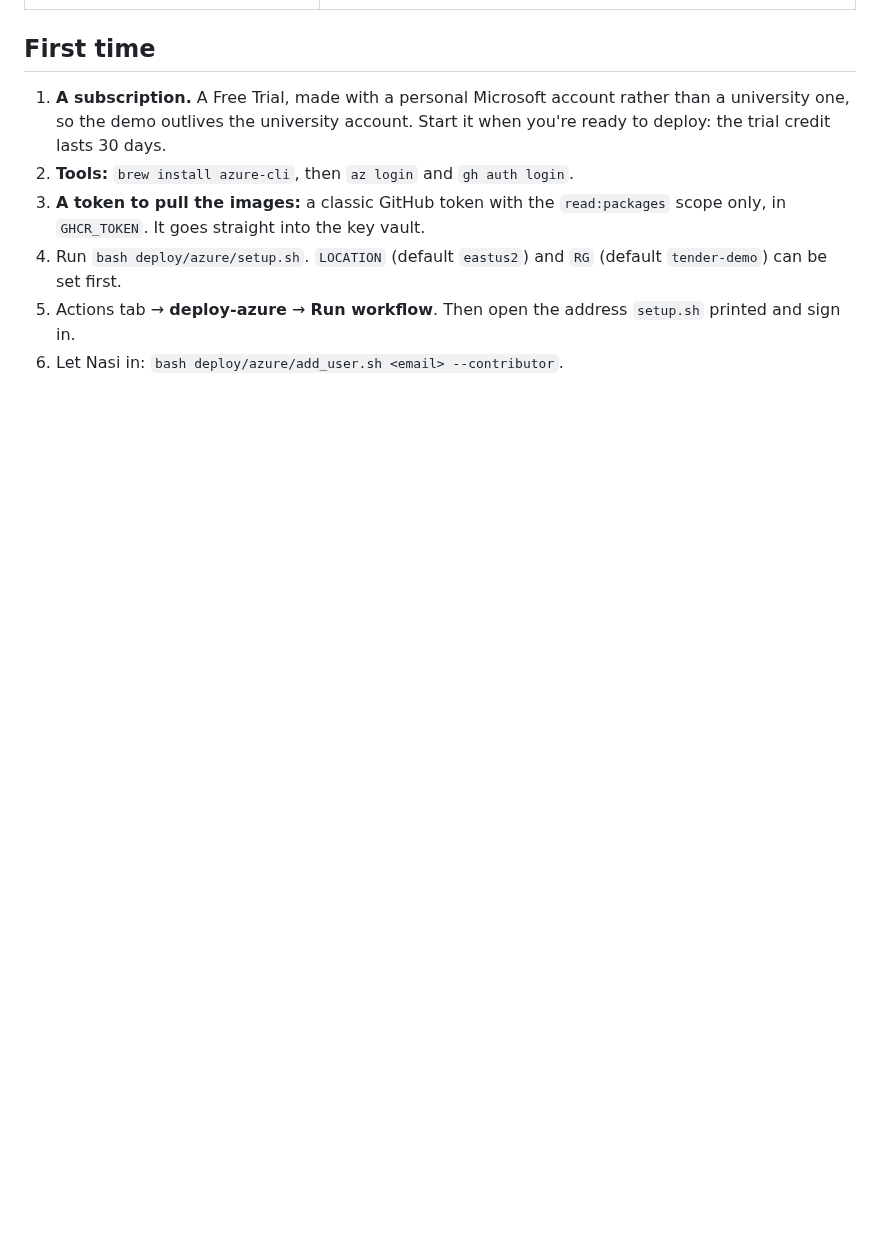
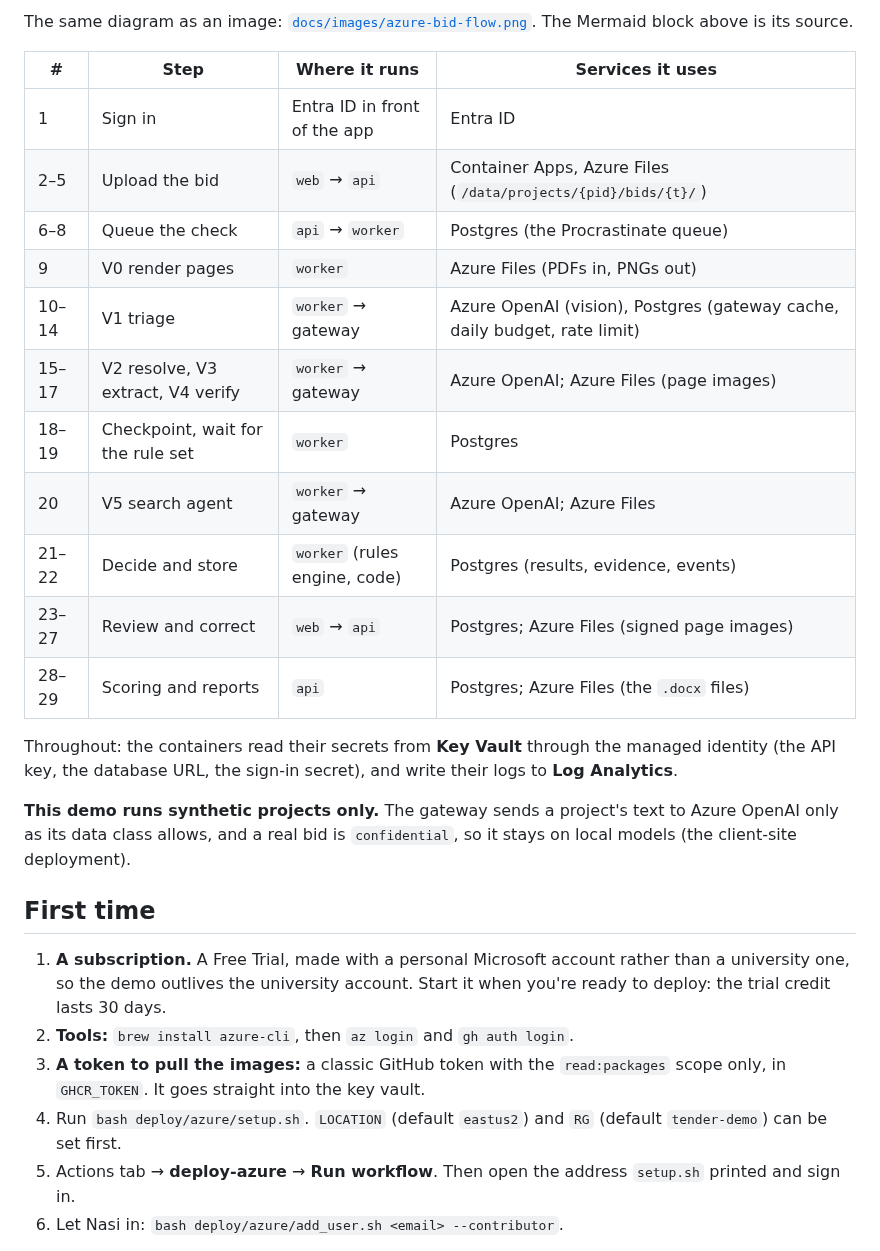
Before and after one commit to tender-eval-ai/tender-evaluation-assistant, a Markdown page: deploy/azure/README.md, the part around one of its changes. Drawn GitHub-style; blank space fills up the shorter version.

Commit message:
docs(azure): how a bid moves through the deployment: 29 steps from upload to verdict, the Azure service at each [N-S5]
Co-Authored-By: Claude Opus 5.5 <noreply@anthropic.com>

```diff
--- a/deploy/azure/README.md
+++ b/deploy/azure/README.md
@@ -21,3 +74,25 @@ browser ─ Entra ID sign-in ─ Container Apps app (scales to zero, one replica
+The same diagram as an image: [`docs/images/azure-bid-flow.png`](../../docs/images/azure-bid-flow.png). The Mermaid
+block above is its source.
+
+| # | Step | Where it runs | Services it uses |
+|---|---|---|---|
+| 1 | Sign in | Entra ID in front of the app | Entra ID |
+| 2–5 | Upload the bid | `web` → `api` | Container Apps, Azure Files (`/data/projects/{pid}/bids/{t}/`) |
+| 6–8 | Queue the check | `api` → `worker` | Postgres (the Procrastinate queue) |
+| 9 | V0 render pages | `worker` | Azure Files (PDFs in, PNGs out) |
+| 10–14 | V1 triage | `worker` → gateway | Azure OpenAI (vision), Postgres (gateway cache, daily budget, rate limit) |
+| 15–17 | V2 resolve, V3 extract, V4 verify | `worker` → gateway | Azure OpenAI; Azure Files (page images) |
+| 18–19 | Checkpoint, wait for the rule set | `worker` | Postgres |
+| 20 | V5 search agent | `worker` → gateway | Azure OpenAI; Azure Files |
+| 21–22 | Decide and store | `worker` (rules engine, code) | Postgres (results, evidence, events) |
+| 23–27 | Review and correct | `web` → `api` | Postgres; Azure Files (signed page images) |
+| 28–29 | Scoring and reports | `api` | Postgres; Azure Files (the `.docx` files) |
+
+Throughout: the containers read their secrets from **Key Vault** through the managed identity (the API key, the
+database URL, the sign-in secret), and write their logs to **Log Analytics**.
+
+**This demo runs synthetic projects only.** The gateway sends a project's text to Azure OpenAI only as its data
+class allows, and a real bid is `confidential`, so it stays on local models (the client-site deployment).
 
 ## First time
 1. **A subscription.** A Free Trial, made with a personal Microsoft account rather than a university one, so the demo outlives the university account. Start it when you're ready to deploy: the trial credit lasts 30 days.
```
Also changed, not shown: other parts of deploy/azure/README.md (+53 -0 lines), docs/images/azure-bid-flow.png (added).
